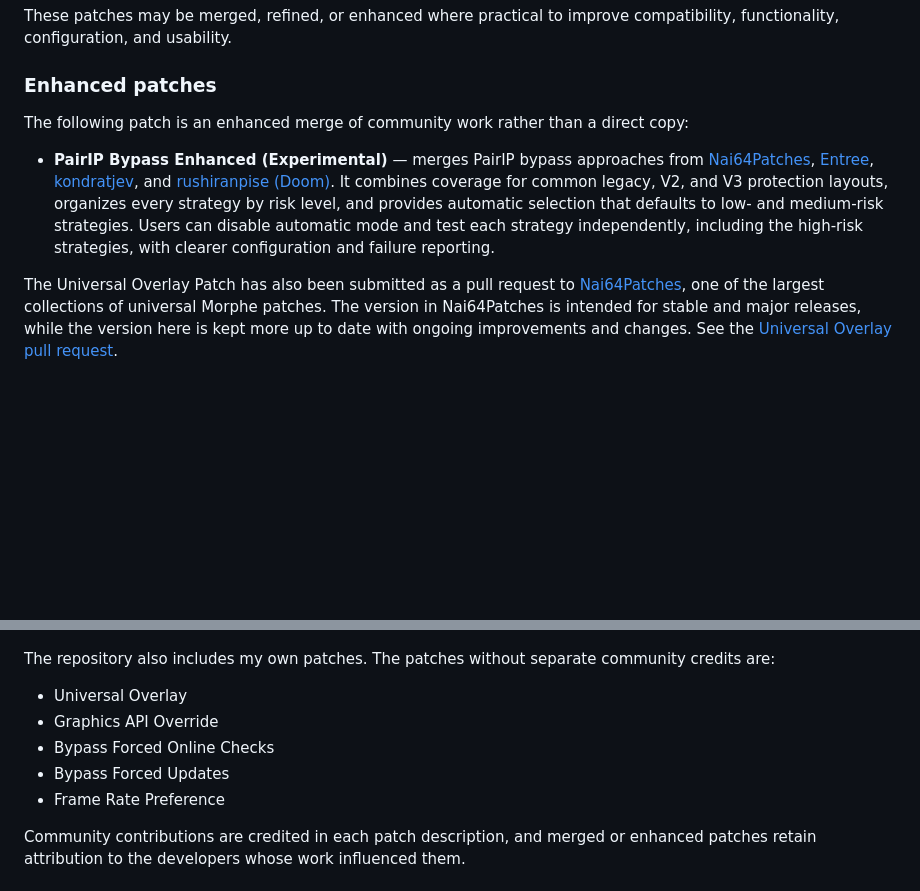
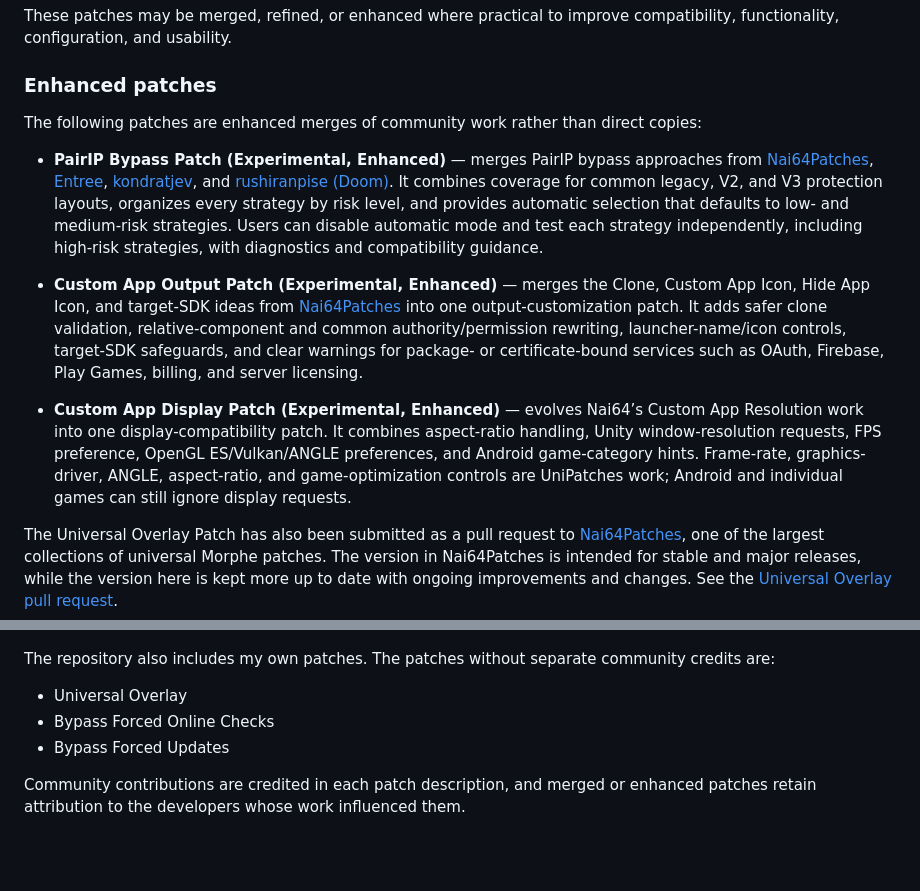
Before and after one commit to Zanuaimi/UniPatches, a Markdown page: README.md, 2 parts joined by grey strips. GitHub-like rendering; blank space fills up the shorter version.

```diff
--- a/README.md
+++ b/README.md
@@ -21,9 +21,13 @@ These patches may be merged, refined, or enhanced where practical to improve com
 
 ### Enhanced patches
 
-The following patch is an enhanced merge of community work rather than a direct copy:
+The following patches are enhanced merges of community work rather than direct copies:
 
-- **PairIP Bypass Enhanced (Experimental)** — merges PairIP bypass approaches from [Nai64Patches](https://github.com/Nai64/Nai64Patches), [Entree](https://github.com/Entree3k/Morning-Entree-Patches), [kondratjev](https://github.com/kondratjev/morphe-patches), and [rushiranpise (Doom)](https://github.com/rushiranpise/morphe-patches). It combines coverage for common legacy, V2, and V3 protection layouts, organizes every strategy by risk level, and provides automatic selection that defaults to low- and medium-risk strategies. Users can disable automatic mode and test each strategy independently, including the high-risk strategies, with clearer configuration and failure reporting.
+- **PairIP Bypass Patch (Experimental, Enhanced)** — merges PairIP bypass approaches from [Nai64Patches](https://github.com/Nai64/Nai64Patches), [Entree](https://github.com/Entree3k/Morning-Entree-Patches), [kondratjev](https://github.com/kondratjev/morphe-patches), and [rushiranpise (Doom)](https://github.com/rushiranpise/morphe-patches). It combines coverage for common legacy, V2, and V3 protection layouts, organizes every strategy by risk level, and provides automatic selection that defaults to low- and medium-risk strategies. Users can disable automatic mode and test each strategy independently, including high-risk strategies, with diagnostics and compatibility guidance.
+
+- **Custom App Output Patch (Experimental, Enhanced)** — merges the Clone, Custom App Icon, Hide App Icon, and target-SDK ideas from [Nai64Patches](https://github.com/Nai64/Nai64Patches) into one output-customization patch. It adds safer clone validation, relative-component and common authority/permission rewriting, launcher-name/icon controls, target-SDK safeguards, and clear warnings for package- or certificate-bound services such as OAuth, Firebase, Play Games, billing, and server licensing.
+
+- **Custom App Display Patch (Experimental, Enhanced)** — evolves Nai64’s Custom App Resolution work into one display-compatibility patch. It combines aspect-ratio handling, Unity window-resolution requests, FPS preference, OpenGL ES/Vulkan/ANGLE preferences, and Android game-category hints. Frame-rate, graphics-driver, ANGLE, aspect-ratio, and game-optimization controls are UniPatches work; Android and individual games can still ignore display requests.
 
 The Universal Overlay Patch has also been submitted as a pull request to [Nai64Patches](https://github.com/Nai64/Nai64Patches), one of the largest collections of universal Morphe patches. The version in Nai64Patches is intended for stable and major releases, while the version here is kept more up to date with ongoing improvements and changes. See the [Universal Overlay pull request](https://github.com/Nai64/Nai64Patches/pull/73).
 
@@ -32,10 +36,8 @@ The Universal Overlay Patch has also been submitted as a pull request to [Nai64P
 The repository also includes my own patches. The patches without separate community credits are:
 
 - Universal Overlay
-- Graphics API Override
 - Bypass Forced Online Checks
 - Bypass Forced Updates
-- Frame Rate Preference
 
 Community contributions are credited in each patch description, and merged or enhanced patches retain attribution to the developers whose work influenced them.
 
```
